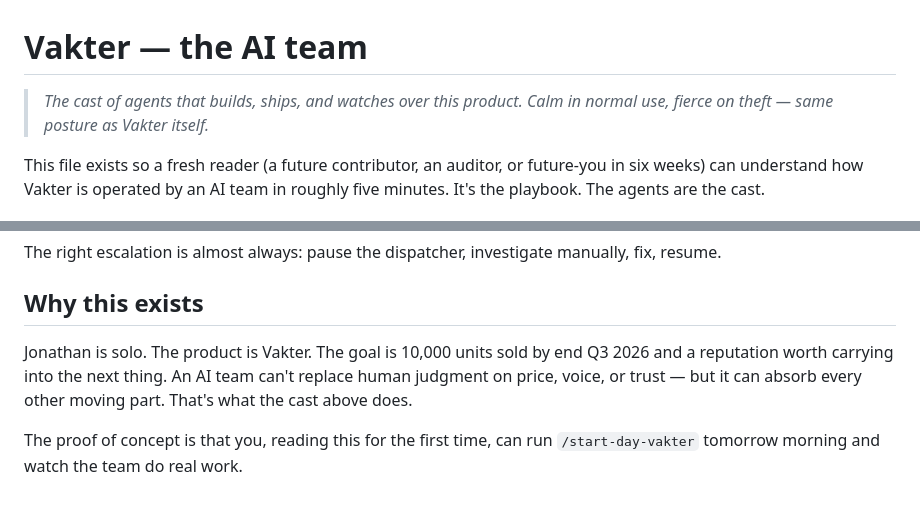
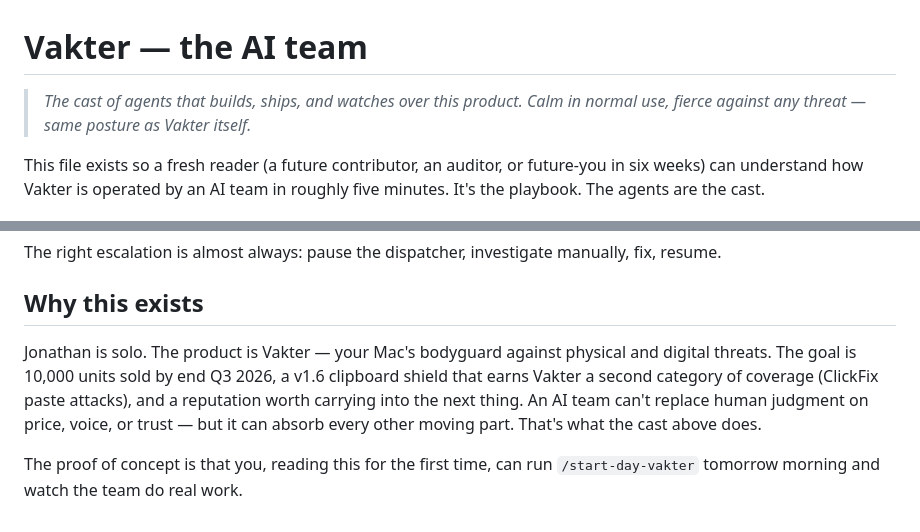
Before and after one commit to jonathangebru/vakter, a Markdown page: Anchor/AI_TEAM.md, 2 parts joined by grey strips. Rendered like a GitHub page.

Commit message:
Reposition README/STRATEGY/AI_TEAM: physical + digital threat scope, bodyguard framing (vkt-30)

```diff
--- a/Anchor/AI_TEAM.md
+++ b/Anchor/AI_TEAM.md
@@ -1,6 +1,6 @@
 # Vakter — the AI team
 
-> _The cast of agents that builds, ships, and watches over this product. Calm in normal use, fierce on theft — same posture as Vakter itself._
+> _The cast of agents that builds, ships, and watches over this product. Calm in normal use, fierce against any threat — same posture as Vakter itself._
 
 This file exists so a fresh reader (a future contributor, an auditor, or future-you in six weeks) can understand how Vakter is operated by an AI team in roughly five minutes. It's the playbook. The agents are the cast.
 
@@ -139,6 +139,6 @@ The right escalation is almost always: pause the dispatcher, investigate manuall
 
 ## Why this exists
 
-Jonathan is solo. The product is Vakter. The goal is 10,000 units sold by end Q3 2026 and a reputation worth carrying into the next thing. An AI team can't replace human judgment on price, voice, or trust — but it can absorb every other moving part. That's what the cast above does.
+Jonathan is solo. The product is Vakter — your Mac's bodyguard against physical and digital threats. The goal is 10,000 units sold by end Q3 2026, a v1.6 clipboard shield that earns Vakter a second category of coverage (ClickFix paste attacks), and a reputation worth carrying into the next thing. An AI team can't replace human judgment on price, voice, or trust — but it can absorb every other moving part. That's what the cast above does.
 
 The proof of concept is that you, reading this for the first time, can run `/start-day-vakter` tomorrow morning and watch the team do real work.
```
